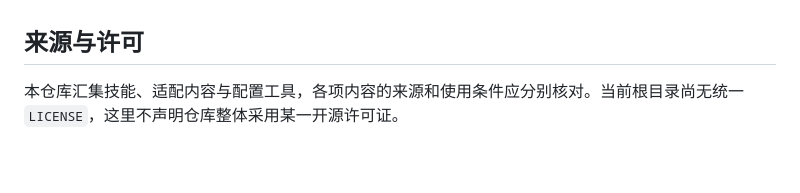
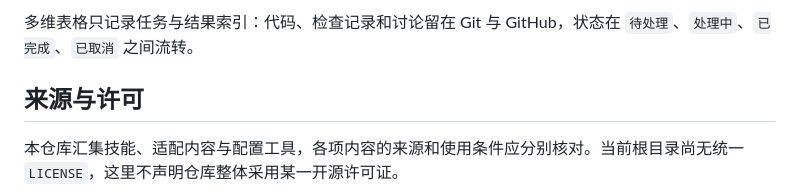
Before and after one commit to abcde55555/agent-hub, a Markdown page: README.md, the part around one of its changes. Drawn GitHub-style; blank space fills up the shorter version.

Commit message:
docs: 补充多维表格与 DSH 看板自动化流转说明
在 README.md 与 README.en.md 中新增任务流转章节，说明登记、派单、执行、回写与合并的完整链路；同步修正先前草稿中不准确的描述。

```diff
--- a/README.md
+++ b/README.md
@@ -175,3 +193,5 @@ agent-hub/
+多维表格只记录任务与结果索引：代码、检查记录和讨论留在 Git 与 GitHub，状态在 `待处理`、`处理中`、`已完成`、`已取消` 之间流转。
+
 ## 来源与许可
 
 本仓库汇集技能、适配内容与配置工具，各项内容的来源和使用条件应分别核对。当前根目录尚无统一 `LICENSE`，这里不声明仓库整体采用某一开源许可证。
```
Also changed, not shown: other parts of README.md (+18 -0 lines), README.en.md (+20 -0 lines).
